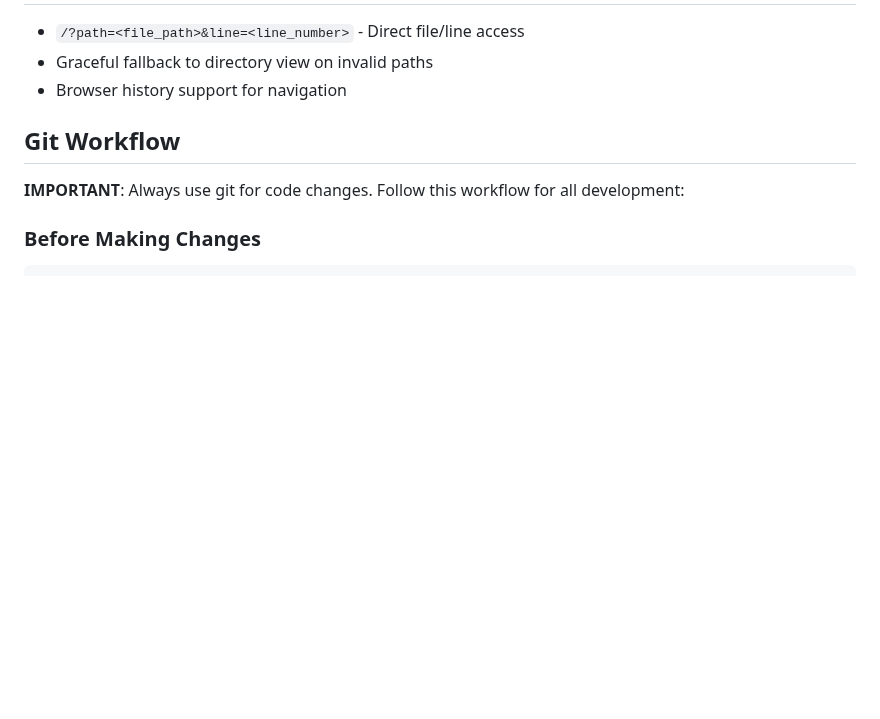
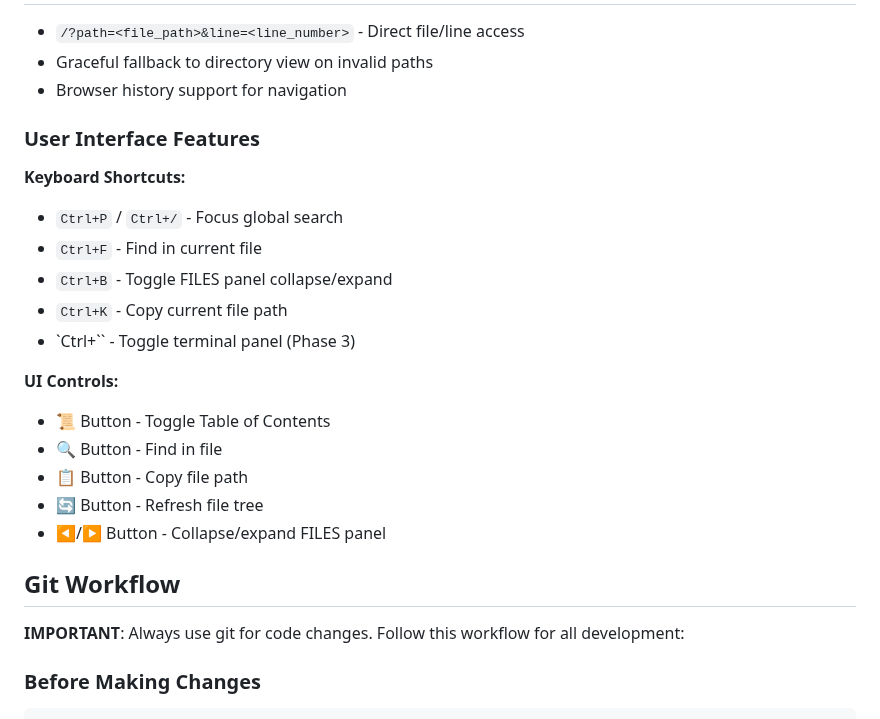
Before and after one commit to benny-bc-huang/veridoc, a Markdown page: CLAUDE.md, the part around one of its changes. Rendered like a GitHub page; blank space fills up the shorter version.

```diff
--- a/CLAUDE.md
+++ b/CLAUDE.md
@@ -86,6 +95,21 @@ npm run dev
 - `/?path=<file_path>&line=<line_number>` - Direct file/line access
 - Graceful fallback to directory view on invalid paths
 - Browser history support for navigation
+
+### User Interface Features
+**Keyboard Shortcuts:**
+- `Ctrl+P` / `Ctrl+/` - Focus global search
+- `Ctrl+F` - Find in current file
+- `Ctrl+B` - Toggle FILES panel collapse/expand
+- `Ctrl+K` - Copy current file path
+- `Ctrl+\`` - Toggle terminal panel (Phase 3)
+
+**UI Controls:**
+- 📜 Button - Toggle Table of Contents
+- 🔍 Button - Find in file
+- 📋 Button - Copy file path
+- 🔄 Button - Refresh file tree
+- ◀/▶ Button - Collapse/expand FILES panel
 
 ## Git Workflow
 
```
Also changed, not shown: other parts of CLAUDE.md (+31 -22 lines).
